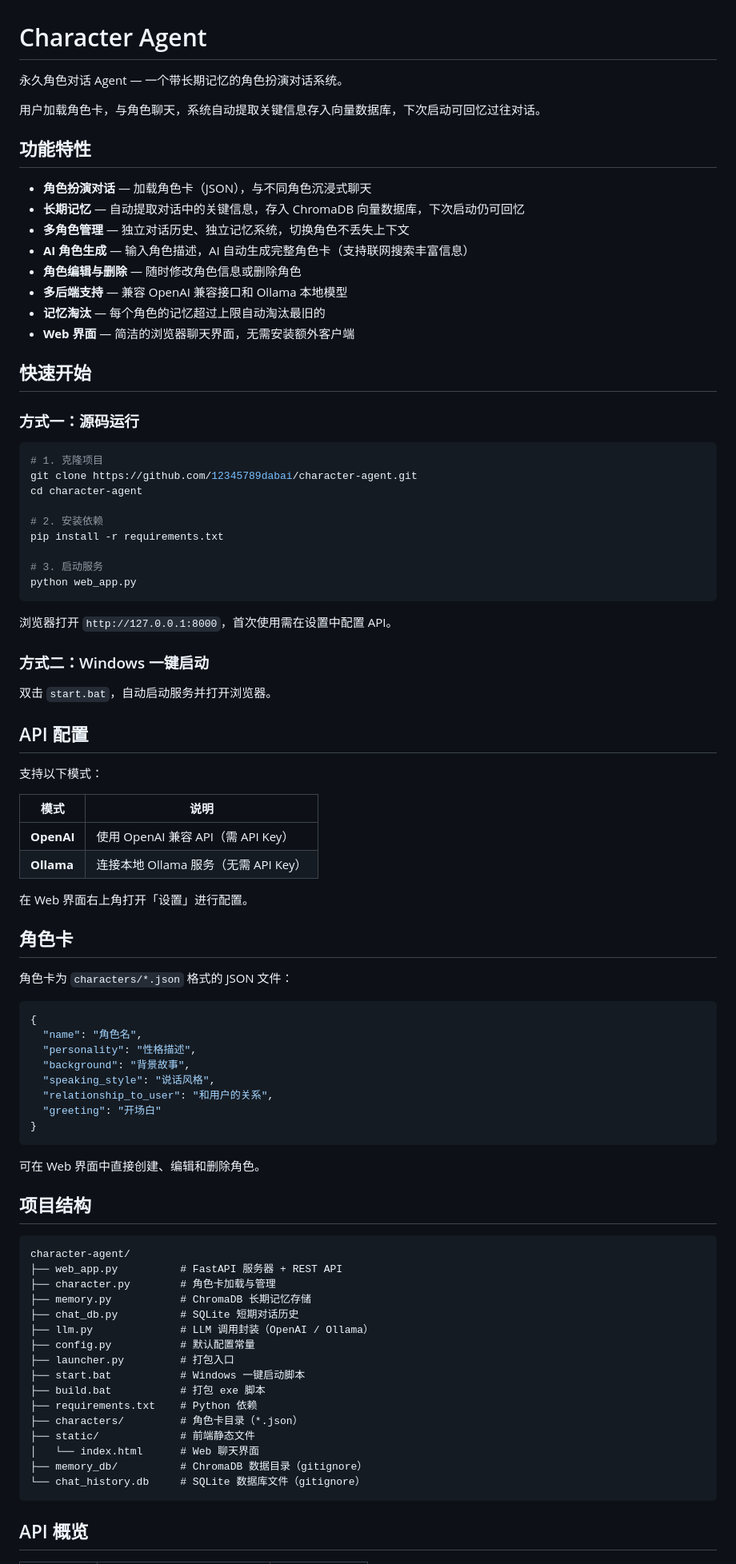
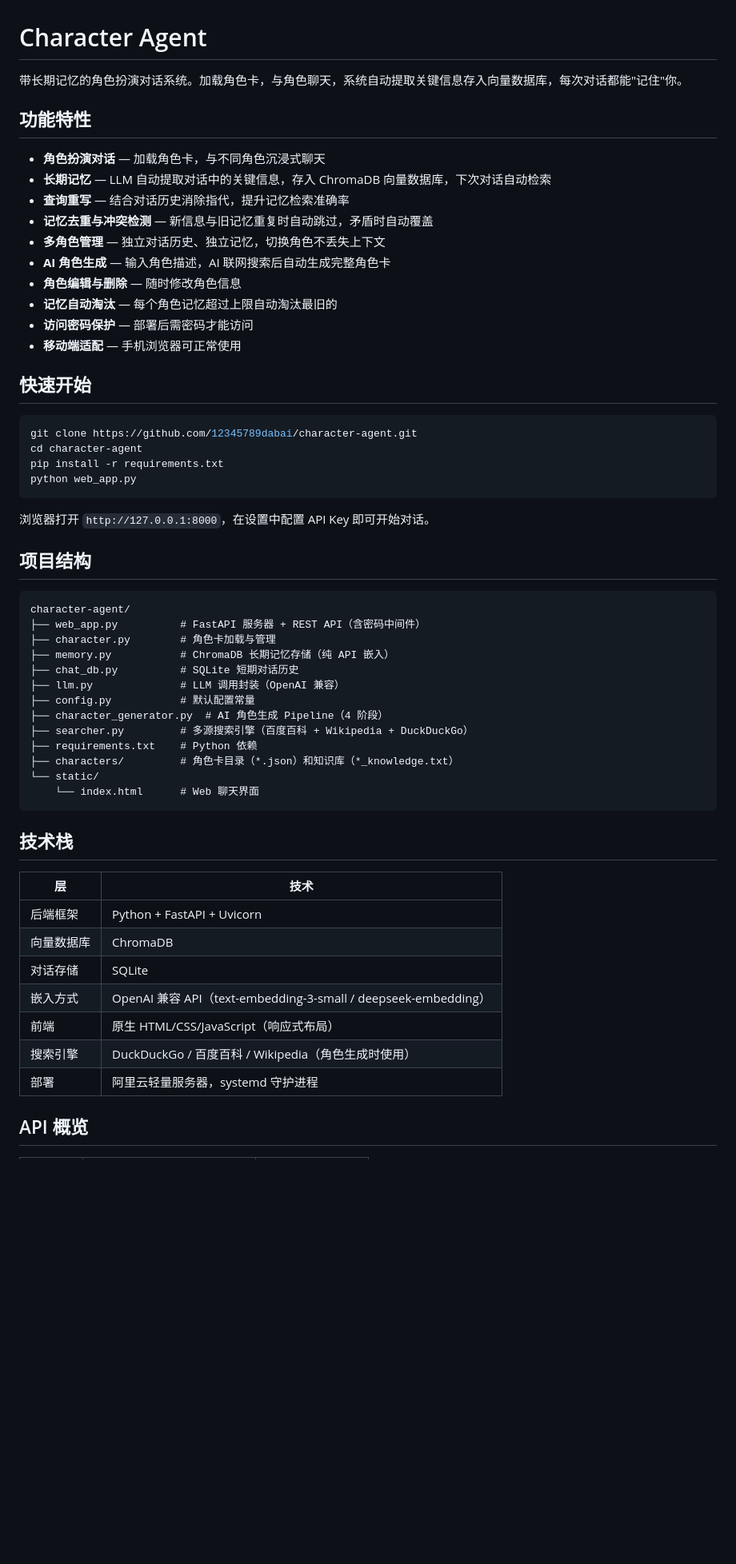
Before and after one commit to 12345789dabai/character-agent, a Markdown page: README.md, the part around one of its changes. Shown at 80% size. GitHub-like rendering; blank space fills up the shorter version.

Commit message:
更新 README：反映项目最新状态

````diff
--- a/README.md
+++ b/README.md
@@ -1,90 +1,60 @@
 # Character Agent
 
-永久角色对话 Agent — 一个带长期记忆的角色扮演对话系统。
-
-用户加载角色卡，与角色聊天，系统自动提取关键信息存入向量数据库，下次启动可回忆过往对话。
+带长期记忆的角色扮演对话系统。加载角色卡，与角色聊天，系统自动提取关键信息存入向量数据库，每次对话都能"记住"你。
 
 ## 功能特性
 
-- **角色扮演对话** — 加载角色卡（JSON），与不同角色沉浸式聊天
-- **长期记忆** — 自动提取对话中的关键信息，存入 ChromaDB 向量数据库，下次启动仍可回忆
-- **多角色管理** — 独立对话历史、独立记忆系统，切换角色不丢失上下文
-- **AI 角色生成** — 输入角色描述，AI 自动生成完整角色卡（支持联网搜索丰富信息）
-- **角色编辑与删除** — 随时修改角色信息或删除角色
-- **多后端支持** — 兼容 OpenAI 兼容接口和 Ollama 本地模型
-- **记忆淘汰** — 每个角色的记忆超过上限自动淘汰最旧的
-- **Web 界面** — 简洁的浏览器聊天界面，无需安装额外客户端
+- **角色扮演对话** — 加载角色卡，与不同角色沉浸式聊天
+- **长期记忆** — LLM 自动提取对话中的关键信息，存入 ChromaDB 向量数据库，下次对话自动检索
+- **查询重写** — 结合对话历史消除指代，提升记忆检索准确率
+- **记忆去重与冲突检测** — 新信息与旧记忆重复时自动跳过，矛盾时自动覆盖
+- **多角色管理** — 独立对话历史、独立记忆，切换角色不丢失上下文
+- **AI 角色生成** — 输入角色描述，AI 联网搜索后自动生成完整角色卡
+- **角色编辑与删除** — 随时修改角色信息
+- **记忆自动淘汰** — 每个角色记忆超过上限自动淘汰最旧的
+- **访问密码保护** — 部署后需密码才能访问
+- **移动端适配** — 手机浏览器可正常使用
 
 ## 快速开始
 
-### 方式一：源码运行
-
 ```bash
-# 1. 克隆项目
 git clone https://github.com/12345789dabai/character-agent.git
 cd character-agent
-
-# 2. 安装依赖
 pip install -r requirements.txt
-
-# 3. 启动服务
 python web_app.py
 ```
 
-浏览器打开 `http://127.0.0.1:8000`，首次使用需在设置中配置 API。
-
-### 方式二：Windows 一键启动
-
-双击 `start.bat`，自动启动服务并打开浏览器。
-
-## API 配置
-
-支持以下模式：
-
-| 模式 | 说明 |
-|------|------|
-| **OpenAI** | 使用 OpenAI 兼容 API（需 API Key） |
-| **Ollama** | 连接本地 Ollama 服务（无需 API Key） |
-
-在 Web 界面右上角打开「设置」进行配置。
-
-## 角色卡
-
-角色卡为 `characters/*.json` 格式的 JSON 文件：
-
-```json
-{
-  "name": "角色名",
-  "personality": "性格描述",
-  "background": "背景故事",
-  "speaking_style": "说话风格",
-  "relationship_to_user": "和用户的关系",
-  "greeting": "开场白"
-}
-```
-
-可在 Web 界面中直接创建、编辑和删除角色。
+浏览器打开 `http://127.0.0.1:8000`，在设置中配置 API Key 即可开始对话。
 
 ## 项目结构
 
 ```
 character-agent/
-├── web_app.py          # FastAPI 服务器 + REST API
+├── web_app.py          # FastAPI 服务器 + REST API（含密码中间件）
 ├── character.py        # 角色卡加载与管理
-├── memory.py           # ChromaDB 长期记忆存储
+├── memory.py           # ChromaDB 长期记忆存储（纯 API 嵌入）
 ├── chat_db.py          # SQLite 短期对话历史
-├── llm.py              # LLM 调用封装（OpenAI / Ollama）
+├── llm.py              # LLM 调用封装（OpenAI 兼容）
 ├── config.py           # 默认配置常量
-├── launcher.py         # 打包入口
-├── start.bat           # Windows 一键启动脚本
-├── build.bat           # 打包 exe 脚本
+├── character_generator.py  # AI 角色生成 Pipeline（4 阶段）
+├── searcher.py         # 多源搜索引擎（百度百科 + Wikipedia + DuckDuckGo）
 ├── requirements.txt    # Python 依赖
-├── characters/         # 角色卡目录（*.json）
-├── static/             # 前端静态文件
-│   └── index.html      # Web 聊天界面
-├── memory_db/          # ChromaDB 数据目录（gitignore）
-└── chat_history.db     # SQLite 数据库文件（gitignore）
+├── characters/         # 角色卡目录（*.json）和知识库（*_knowledge.txt）
+└── static/
+    └── index.html      # Web 聊天界面
 ```
+
+## 技术栈
+
+| 层 | 技术 |
+|----|------|
+| 后端框架 | Python + FastAPI + Uvicorn |
+| 向量数据库 | ChromaDB |
+| 对话存储 | SQLite |
+| 嵌入方式 | OpenAI 兼容 API（text-embedding-3-small / deepseek-embedding） |
+| 前端 | 原生 HTML/CSS/JavaScript（响应式布局） |
+| 搜索引擎 | DuckDuckGo / 百度百科 / Wikipedia（角色生成时使用） |
+| 部署 | 阿里云轻量服务器，systemd 守护进程 |
 
 ## API 概览
 
````
Also changed, not shown: other parts of README.md (+8 -16 lines).
